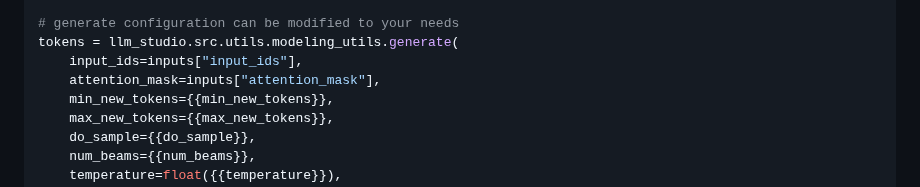
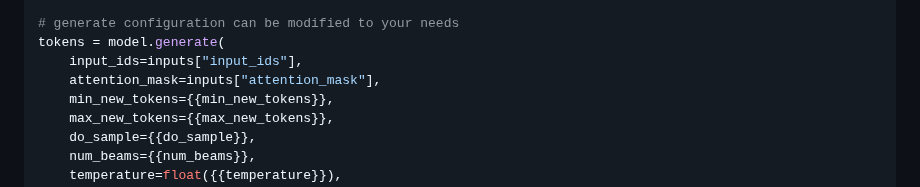
Before and after one commit to h2oai/h2o-llmstudio, a Markdown page: model_card_template.md, the part around the change. Rendered like a GitHub page.

Commit message:
fix autorefactroing

```diff
--- a/model_card_template.md
+++ b/model_card_template.md
@@ -128,7 +128,7 @@ model.cuda().eval()
 inputs = tokenizer(prompt, return_tensors="pt", add_special_tokens=False).to("cuda")
 
 # generate configuration can be modified to your needs
-tokens = llm_studio.src.utils.modeling_utils.generate(
+tokens = model.generate(
     input_ids=inputs["input_ids"],
     attention_mask=inputs["attention_mask"],
     min_new_tokens={{min_new_tokens}},
```
Also changed, not shown: 1 other file.
